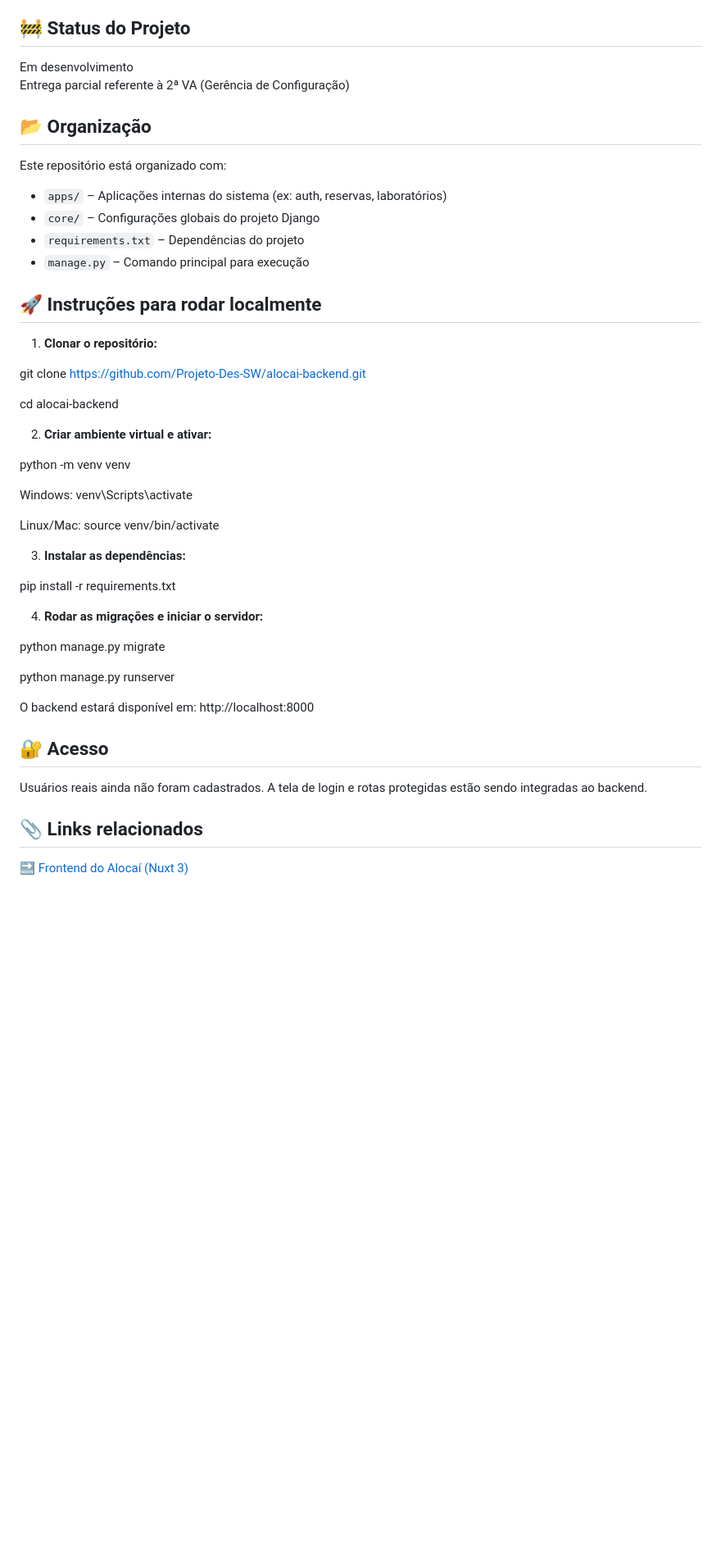
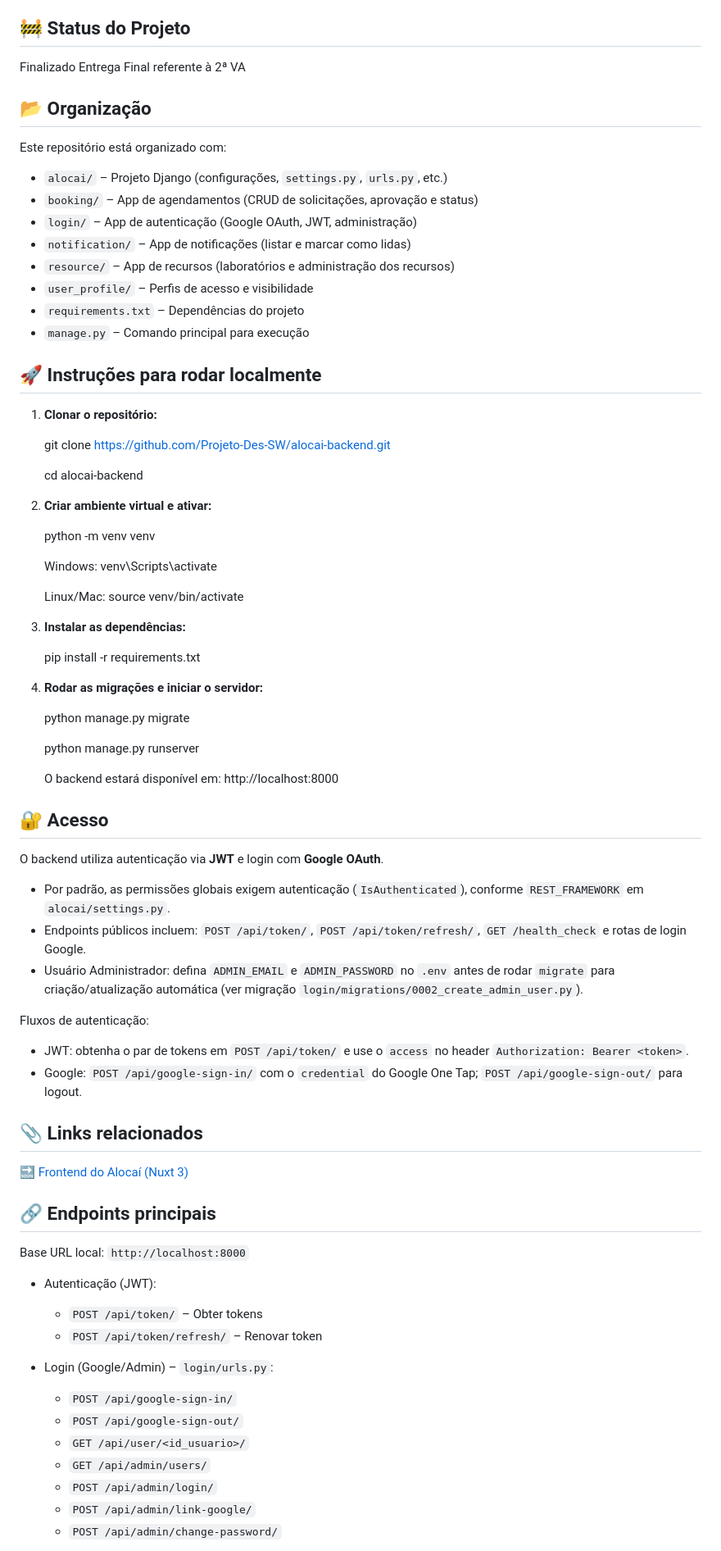
Before and after one commit to RickyM7/alocai-backend, a Markdown page: README.md, the part around the change printed below. Shown: that part at 82% size. GitHub-like rendering; blank space fills up the shorter version.

```diff
--- a/README.md
+++ b/README.md
@@ -24,13 +25,17 @@ O backend fornece os endpoints REST necessários para autenticação, cadastro d
 
 ## :construction: Status do Projeto
-Em desenvolvimento
-Entrega parcial referente à 2ª VA (Gerência de Configuração)
+Finalizado
+Entrega Final referente à 2ª VA
 
 ## 📂 Organização
 
 Este repositório está organizado com:
-- `apps/` – Aplicações internas do sistema (ex: auth, reservas, laboratórios)
-- `core/` – Configurações globais do projeto Django
+- `alocai/` – Projeto Django (configurações, `settings.py`, `urls.py`, etc.)
+- `booking/` – App de agendamentos (CRUD de solicitações, aprovação e status)
+- `login/` – App de autenticação (Google OAuth, JWT, administração)
+- `notification/` – App de notificações (listar e marcar como lidas)
+- `resource/` – App de recursos (laboratórios e administração dos recursos)
+- `user_profile/` – Perfis de acesso e visibilidade
 - `requirements.txt` – Dependências do projeto
 - `manage.py` – Comando principal para execução
 
@@ -38,32 +43,58 @@ Este repositório está organizado com:
 
 1. **Clonar o repositório:**
 
-git clone https://github.com/Projeto-Des-SW/alocai-backend.git
+   git clone https://github.com/Projeto-Des-SW/alocai-backend.git
 
-cd alocai-backend
+   cd alocai-backend
 
 2. **Criar ambiente virtual e ativar:**
 
-python -m venv venv
+   python -m venv venv
 
-Windows: venv\Scripts\activate
+   Windows: venv\Scripts\activate
 
-Linux/Mac: source venv/bin/activate
+   Linux/Mac: source venv/bin/activate
 
 3. **Instalar as dependências:**
 
-pip install -r requirements.txt
+   pip install -r requirements.txt
 
 4. **Rodar as migrações e iniciar o servidor:**
 
-python manage.py migrate
+   python manage.py migrate
 
-python manage.py runserver
+   python manage.py runserver
 
-O backend estará disponível em: http://localhost:8000
+   O backend estará disponível em: http://localhost:8000
 
 ## 🔐 Acesso
-Usuários reais ainda não foram cadastrados. A tela de login e rotas protegidas estão sendo integradas ao backend.
+O backend utiliza autenticação via **JWT** e login com **Google OAuth**.
+
+- Por padrão, as permissões globais exigem autenticação (`IsAuthenticated`), conforme `REST_FRAMEWORK` em `alocai/settings.py`.
+- Endpoints públicos incluem: `POST /api/token/`, `POST /api/token/refresh/`, `GET /health_check` e rotas de login Google.
+- Usuário Administrador: defina `ADMIN_EMAIL` e `ADMIN_PASSWORD` no `.env` antes de rodar `migrate` para criação/atualização automática (ver migração `login/migrations/0002_create_admin_user.py`).
+
+Fluxos de autenticação:
+- JWT: obtenha o par de tokens em `POST /api/token/` e use o `access` no header `Authorization: Bearer <token>`.
+- Google: `POST /api/google-sign-in/` com o `credential` do Google One Tap; `POST /api/google-sign-out/` para logout.
 
 ## 📎 Links relacionados
 🔜 [Frontend do Alocaí (Nuxt 3)](https://github.com/Projeto-Des-SW/alocai-frontend)
+
+## 🔗 Endpoints principais
+
+Base URL local: `http://localhost:8000`
+
+- Autenticação (JWT):
+  - `POST /api/token/` – Obter tokens
+  - `POST /api/token/refresh/` – Renovar token
+
+- Login (Google/Admin) – `login/urls.py`:
+  - `POST /api/google-sign-in/`
+  - `POST /api/google-sign-out/`
+  - `GET /api/user/<id_usuario>/`
+  - `GET /api/admin/users/`
+  - `POST /api/admin/login/`
+  - `POST /api/admin/link-google/`
+  - `POST /api/admin/change-password/`
+
```
Also changed, not shown: other parts of README.md (+32 -0 lines).
